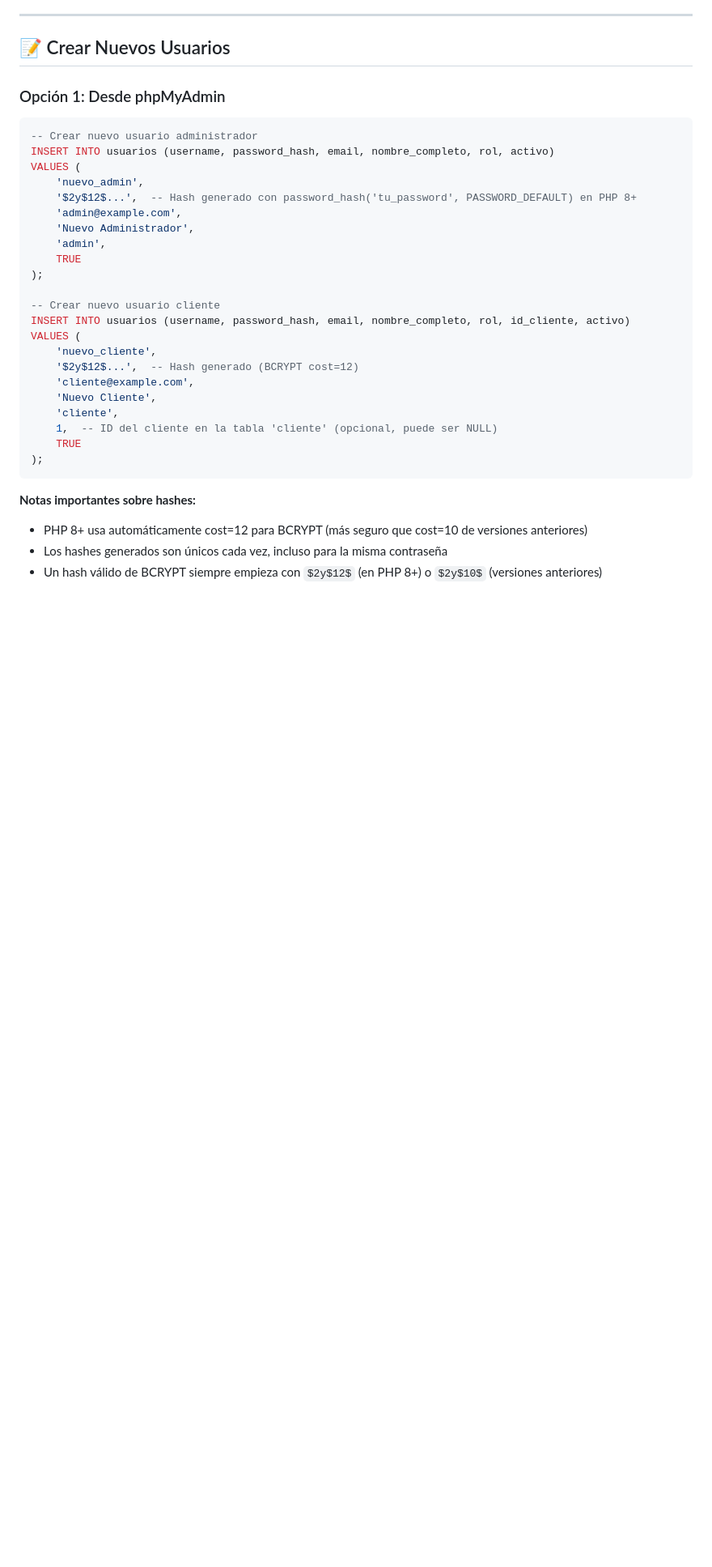
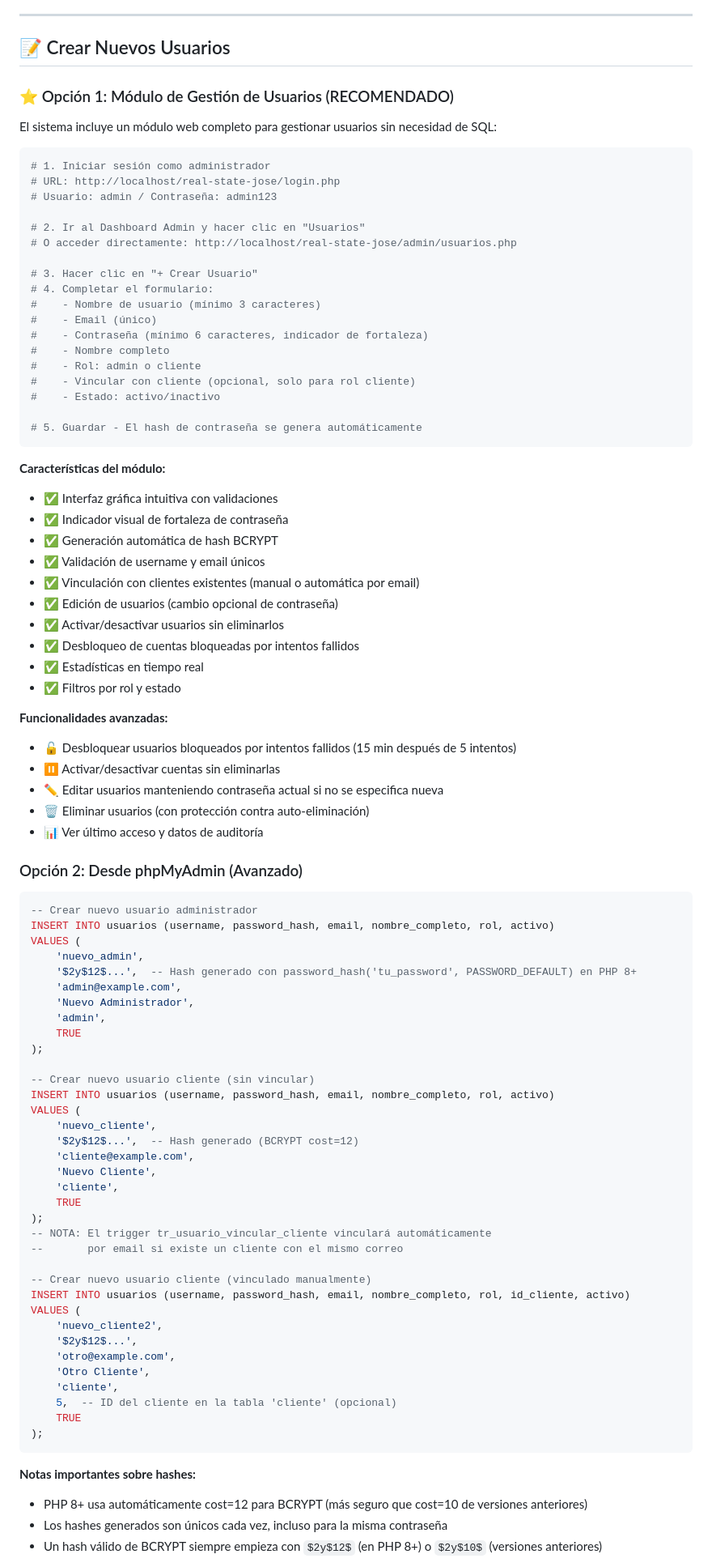
Before and after one commit to perezjair94/real-state-jose, a Markdown page: INSTRUCCIONES_LOGIN.md, the part around one of its changes. Shown at 81% size. Rendered like a GitHub page; blank space fills up the shorter version.

Commit message:
docs: Actualizar documentación con módulo de gestión de usuarios
Actualización de INSTRUCCIONES_LOGIN.md para documentar el nuevo módulo
completo de gestión de usuarios del sistema.

Cambios principales:
- Agregar "Opción 1: Módulo de Gestión de Usuarios" como método recomendado
- Documentar características completas del módulo web de usuarios
- Incluir archivos del módulo en estructura del proyecto
- Actualizar sección de diferencias entre roles con detalles del módulo
- Mejorar solución de problemas con instrucciones del módulo
- Clarificar vinculación automática vs manual de usuarios con clientes
- Reorganizar opciones de creación de usuarios (módulo web primero)

Secciones actualizadas:
- Estructura del proyecto: admin/usuarios*.php
- Diferencias entre roles: detalles del módulo de gestión
- Crear nuevos usuarios: módulo web como opción principal
- Solución de problemas: desbloqueo desde interfaz web

El módulo web ahora es la forma recomendada de gestionar usuarios,
reemplazando la necesidad de usar SQL directamente para operaciones
comunes de administración de usuarios.

🤖 Generated with [Claude Code](https://claude.com/claude-code)

Co-Authored-By: Claude <noreply@anthropic.com>

````diff
--- a/INSTRUCCIONES_LOGIN.md
+++ b/INSTRUCCIONES_LOGIN.md
@@ -172,7 +184,51 @@ if (password_verify($password, $hash)) {
 
 ## 📝 Crear Nuevos Usuarios
 
-### Opción 1: Desde phpMyAdmin
+### ⭐ Opción 1: Módulo de Gestión de Usuarios (RECOMENDADO)
+
+El sistema incluye un módulo web completo para gestionar usuarios sin necesidad de SQL:
+
+```bash
+# 1. Iniciar sesión como administrador
+# URL: http://localhost/real-state-jose/login.php
+# Usuario: admin / Contraseña: admin123
+
+# 2. Ir al Dashboard Admin y hacer clic en "Usuarios"
+# O acceder directamente: http://localhost/real-state-jose/admin/usuarios.php
+
+# 3. Hacer clic en "+ Crear Usuario"
+# 4. Completar el formulario:
+#    - Nombre de usuario (mínimo 3 caracteres)
+#    - Email (único)
+#    - Contraseña (mínimo 6 caracteres, indicador de fortaleza)
+#    - Nombre completo
+#    - Rol: admin o cliente
+#    - Vincular con cliente (opcional, solo para rol cliente)
+#    - Estado: activo/inactivo
+
+# 5. Guardar - El hash de contraseña se genera automáticamente
+```
+
+**Características del módulo:**
+- ✅ Interfaz gráfica intuitiva con validaciones
+- ✅ Indicador visual de fortaleza de contraseña
+- ✅ Generación automática de hash BCRYPT
+- ✅ Validación de username y email únicos
+- ✅ Vinculación con clientes existentes (manual o automática por email)
+- ✅ Edición de usuarios (cambio opcional de contraseña)
+- ✅ Activar/desactivar usuarios sin eliminarlos
+- ✅ Desbloqueo de cuentas bloqueadas por intentos fallidos
+- ✅ Estadísticas en tiempo real
+- ✅ Filtros por rol y estado
+
+**Funcionalidades avanzadas:**
+- 🔓 Desbloquear usuarios bloqueados por intentos fallidos (15 min después de 5 intentos)
+- ⏸️ Activar/desactivar cuentas sin eliminarlas
+- ✏️ Editar usuarios manteniendo contraseña actual si no se especifica nueva
+- 🗑️ Eliminar usuarios (con protección contra auto-eliminación)
+- 📊 Ver último acceso y datos de auditoría
+
+### Opción 2: Desde phpMyAdmin (Avanzado)
 
 ```sql
 -- Crear nuevo usuario administrador
@@ -186,15 +242,28 @@ VALUES (
     TRUE
 );
 
--- Crear nuevo usuario cliente
-INSERT INTO usuarios (username, password_hash, email, nombre_completo, rol, id_cliente, activo)
+-- Crear nuevo usuario cliente (sin vincular)
+INSERT INTO usuarios (username, password_hash, email, nombre_completo, rol, activo)
 VALUES (
     'nuevo_cliente',
     '$2y$12$...',  -- Hash generado (BCRYPT cost=12)
     'cliente@example.com',
     'Nuevo Cliente',
     'cliente',
-    1,  -- ID del cliente en la tabla 'cliente' (opcional, puede ser NULL)
+    TRUE
+);
+-- NOTA: El trigger tr_usuario_vincular_cliente vinculará automáticamente
+--       por email si existe un cliente con el mismo correo
+
+-- Crear nuevo usuario cliente (vinculado manualmente)
+INSERT INTO usuarios (username, password_hash, email, nombre_completo, rol, id_cliente, activo)
+VALUES (
+    'nuevo_cliente2',
+    '$2y$12$...',
+    'otro@example.com',
+    'Otro Cliente',
+    'cliente',
+    5,  -- ID del cliente en la tabla 'cliente' (opcional)
     TRUE
 );
 ```
````
Also changed, not shown: other parts of INSTRUCCIONES_LOGIN.md (+32 -5 lines).
